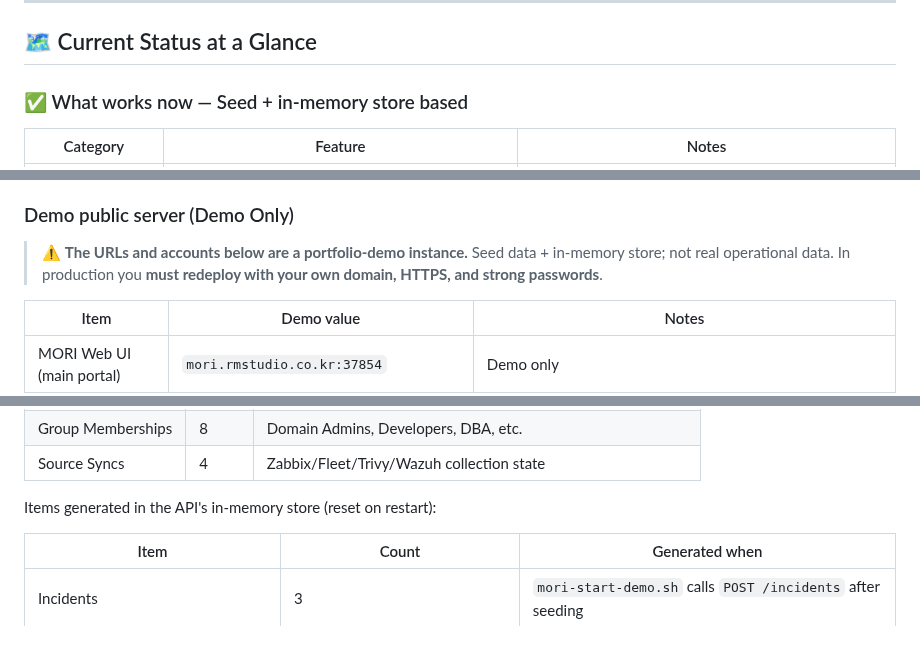
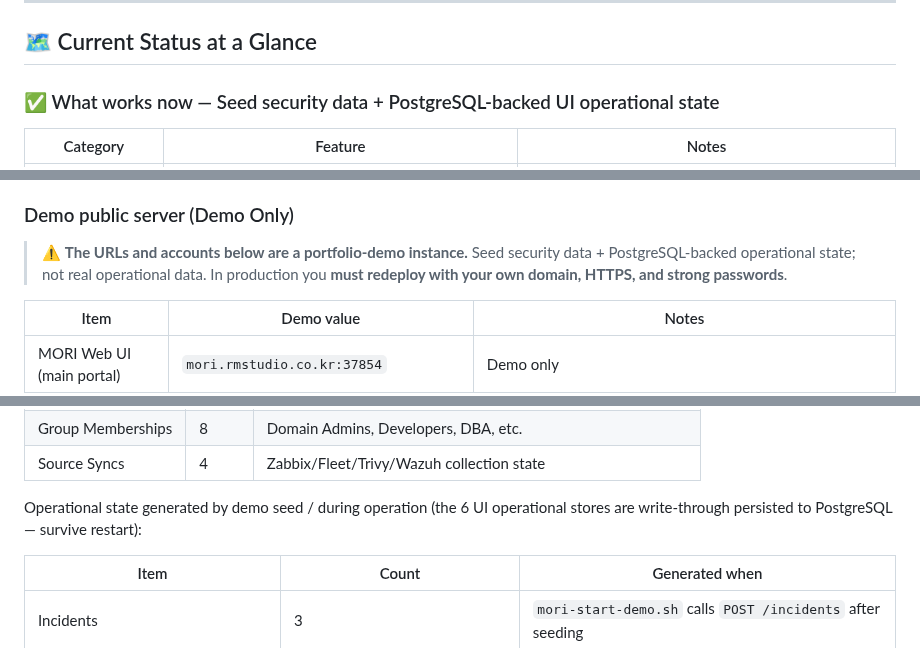
Before and after one commit to saranf/mori-soc, a Markdown page: README.en.md, 3 parts joined by grey strips. Rendered like a GitHub page.

```diff
--- a/README.en.md
+++ b/README.en.md
@@ -148,7 +148,7 @@ A guidance modal automatically surfaces so that host-level bulk plans don't conf
 
 ## 🗺️ Current Status at a Glance
 
-### ✅ What works now — Seed + in-memory store based
+### ✅ What works now — Seed security data + PostgreSQL-backed UI operational state
 
 | Category | Feature | Notes |
 |---|---|---|
@@ -242,7 +242,7 @@ When demo mode is started, the platform behaves as follows.
 
 ### Demo public server (Demo Only)
 
-> ⚠️ **The URLs and accounts below are a portfolio-demo instance.** Seed data + in-memory store; not real operational data. In production you **must redeploy with your own domain, HTTPS, and strong passwords**.
+> ⚠️ **The URLs and accounts below are a portfolio-demo instance.** Seed security data + PostgreSQL-backed operational state; not real operational data. In production you **must redeploy with your own domain, HTTPS, and strong passwords**.
 
 | Item | Demo value | Notes |
 |---|---|---|
@@ -543,7 +543,7 @@ The seed script (`mori-seed-sample-data.sh`) **loads into PostgreSQL** (then loa
 | Group Memberships | 8 | Domain Admins, Developers, DBA, etc. |
 | Source Syncs | 4 | Zabbix/Fleet/Trivy/Wazuh collection state |
 
-Items generated in the API's in-memory store (reset on restart):
+Operational state generated by demo seed / during operation (the 6 UI operational stores are write-through persisted to PostgreSQL — survive restart):
 
 | Item | Count | Generated when |
 |---|---|---|
```
Also changed, not shown: other parts of README.en.md (+1 -1 lines), README.md (+6 -6 lines), docs/IMPLEMENTATION_ROADMAP.md (+2 -2 lines).
